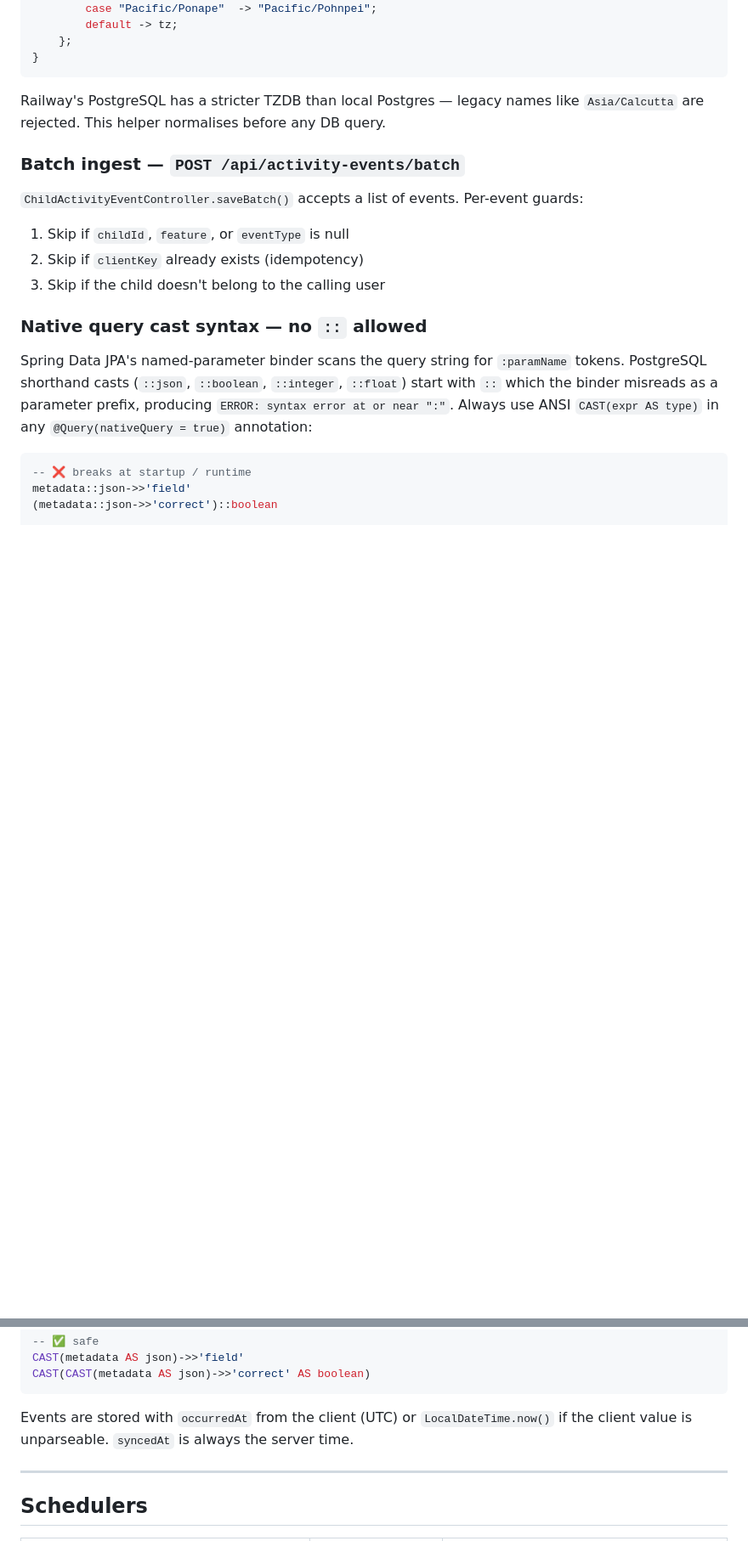
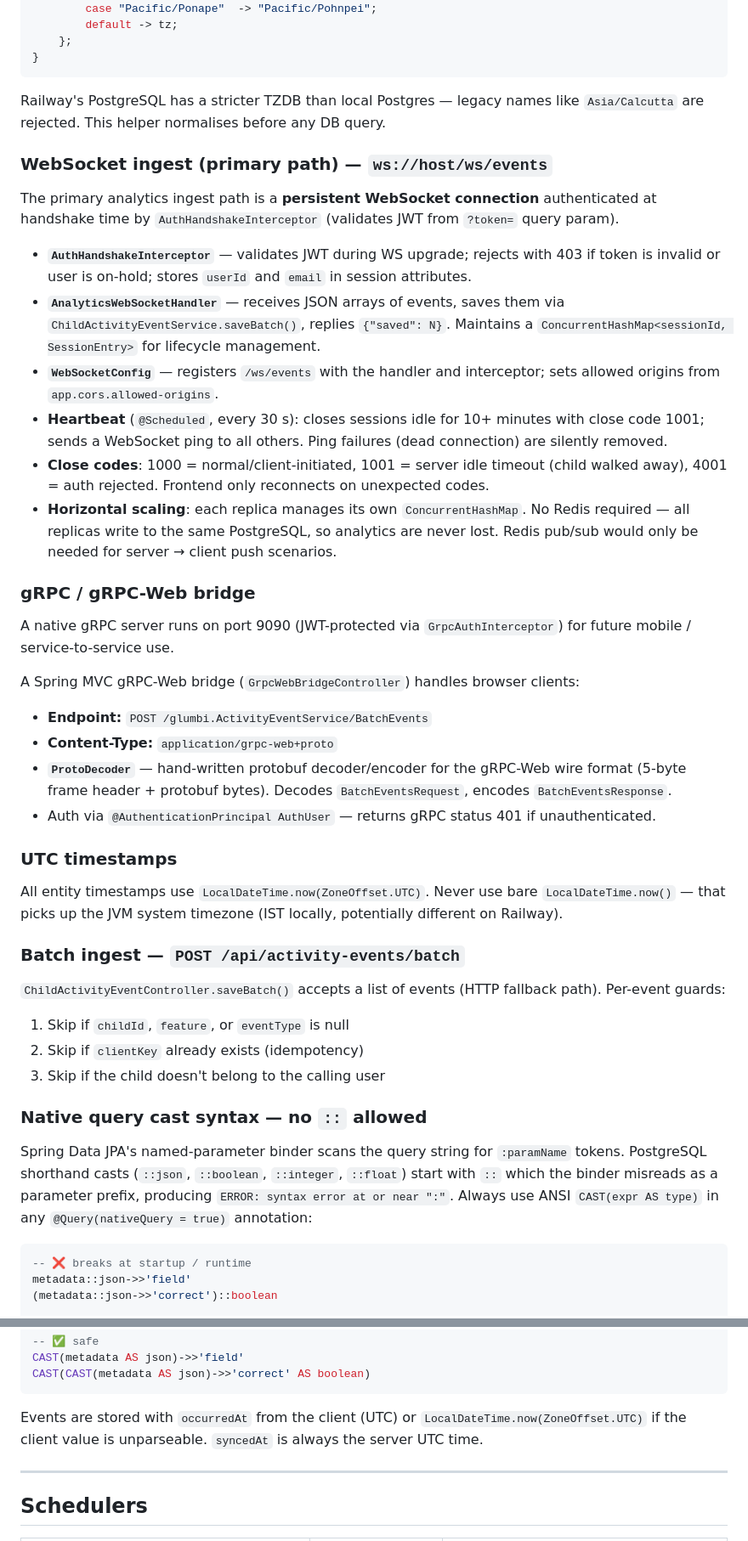
Before and after one commit to krishna01989/glumbi, a Markdown page: backend/README.md, 2 parts joined by grey strips. Shown at 85% size. Rendered like a GitHub page; blank space fills up the shorter version.

````diff
--- a/backend/README.md
+++ b/backend/README.md
@@ -303,9 +305,34 @@ private static String normalizeTimezone(String tz) {
 
 Railway's PostgreSQL has a stricter TZDB than local Postgres — legacy names like `Asia/Calcutta` are rejected. This helper normalises before any DB query.
 
+### WebSocket ingest (primary path) — `ws://host/ws/events`
+
+The primary analytics ingest path is a **persistent WebSocket connection** authenticated at handshake time by `AuthHandshakeInterceptor` (validates JWT from `?token=` query param).
+
+- **`AuthHandshakeInterceptor`** — validates JWT during WS upgrade; rejects with 403 if token is invalid or user is on-hold; stores `userId` and `email` in session attributes.
+- **`AnalyticsWebSocketHandler`** — receives JSON arrays of events, saves them via `ChildActivityEventService.saveBatch()`, replies `{"saved": N}`. Maintains a `ConcurrentHashMap<sessionId, SessionEntry>` for lifecycle management.
+- **`WebSocketConfig`** — registers `/ws/events` with the handler and interceptor; sets allowed origins from `app.cors.allowed-origins`.
+- **Heartbeat** (`@Scheduled`, every 30 s): closes sessions idle for 10+ minutes with close code 1001; sends a WebSocket ping to all others. Ping failures (dead connection) are silently removed.
+- **Close codes**: 1000 = normal/client-initiated, 1001 = server idle timeout (child walked away), 4001 = auth rejected. Frontend only reconnects on unexpected codes.
+- **Horizontal scaling**: each replica manages its own `ConcurrentHashMap`. No Redis required — all replicas write to the same PostgreSQL, so analytics are never lost. Redis pub/sub would only be needed for server → client push scenarios.
+
+### gRPC / gRPC-Web bridge
+
+A native gRPC server runs on port 9090 (JWT-protected via `GrpcAuthInterceptor`) for future mobile / service-to-service use.
+
+A Spring MVC gRPC-Web bridge (`GrpcWebBridgeController`) handles browser clients:
+- **Endpoint:** `POST /glumbi.ActivityEventService/BatchEvents`
+- **Content-Type:** `application/grpc-web+proto`
+- **`ProtoDecoder`** — hand-written protobuf decoder/encoder for the gRPC-Web wire format (5-byte frame header + protobuf bytes). Decodes `BatchEventsRequest`, encodes `BatchEventsResponse`.
+- Auth via `@AuthenticationPrincipal AuthUser` — returns gRPC status 401 if unauthenticated.
+
+### UTC timestamps
+
+All entity timestamps use `LocalDateTime.now(ZoneOffset.UTC)`. Never use bare `LocalDateTime.now()` — that picks up the JVM system timezone (IST locally, potentially different on Railway).
+
 ### Batch ingest — `POST /api/activity-events/batch`
 
-`ChildActivityEventController.saveBatch()` accepts a list of events. Per-event guards:
+`ChildActivityEventController.saveBatch()` accepts a list of events (HTTP fallback path). Per-event guards:
 1. Skip if `childId`, `feature`, or `eventType` is null
 2. Skip if `clientKey` already exists (idempotency)
 3. Skip if the child doesn't belong to the calling user
@@ -324,7 +351,7 @@ CAST(metadata AS json)->>'field'
 CAST(CAST(metadata AS json)->>'correct' AS boolean)
 ```
 
-Events are stored with `occurredAt` from the client (UTC) or `LocalDateTime.now()` if the client value is unparseable. `syncedAt` is always the server time.
+Events are stored with `occurredAt` from the client (UTC) or `LocalDateTime.now(ZoneOffset.UTC)` if the client value is unparseable. `syncedAt` is always the server UTC time.
 
 ---
 
````
Also changed, not shown: other parts of backend/README.md (+5 -3 lines), README.md (+18 -11 lines), frontend/README.md (+23 -6 lines).
